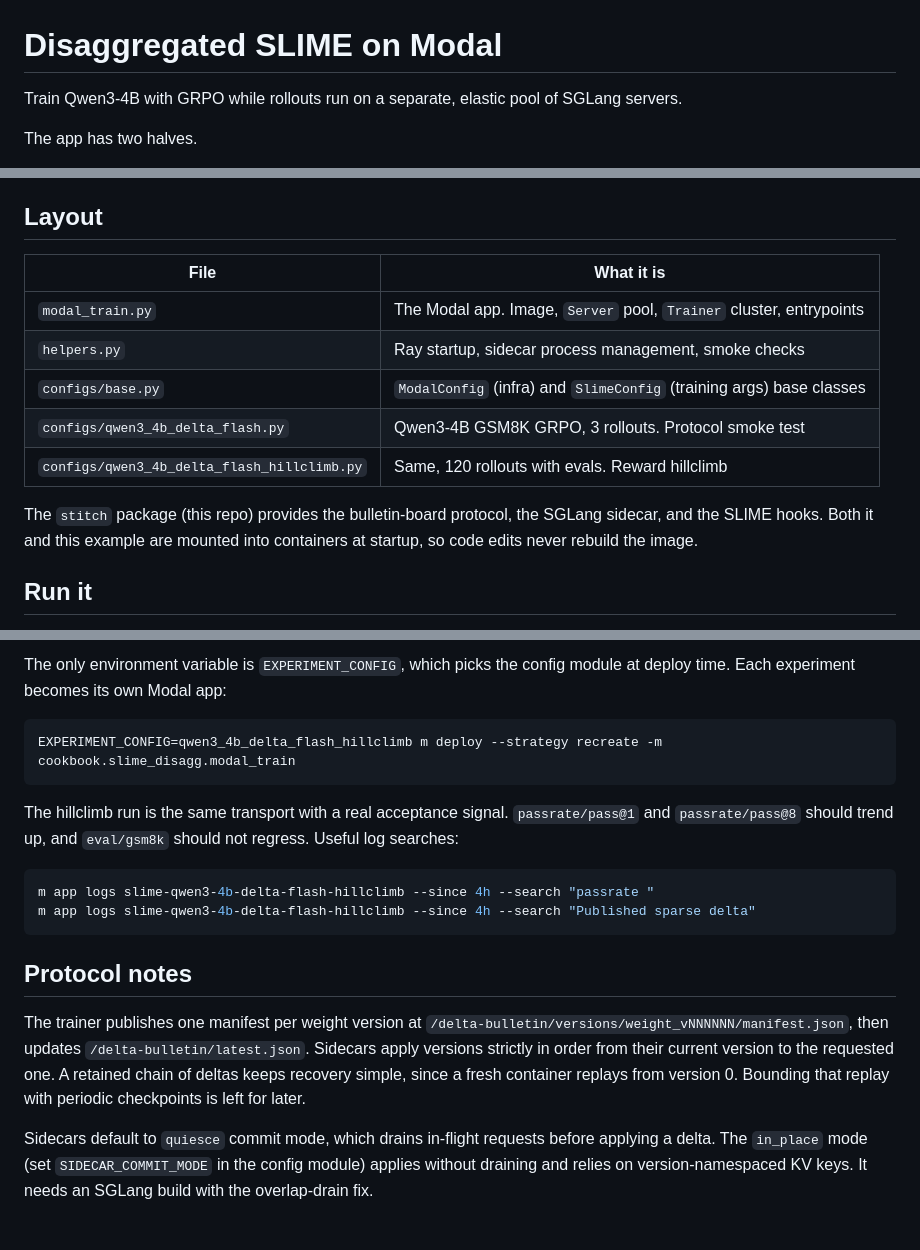
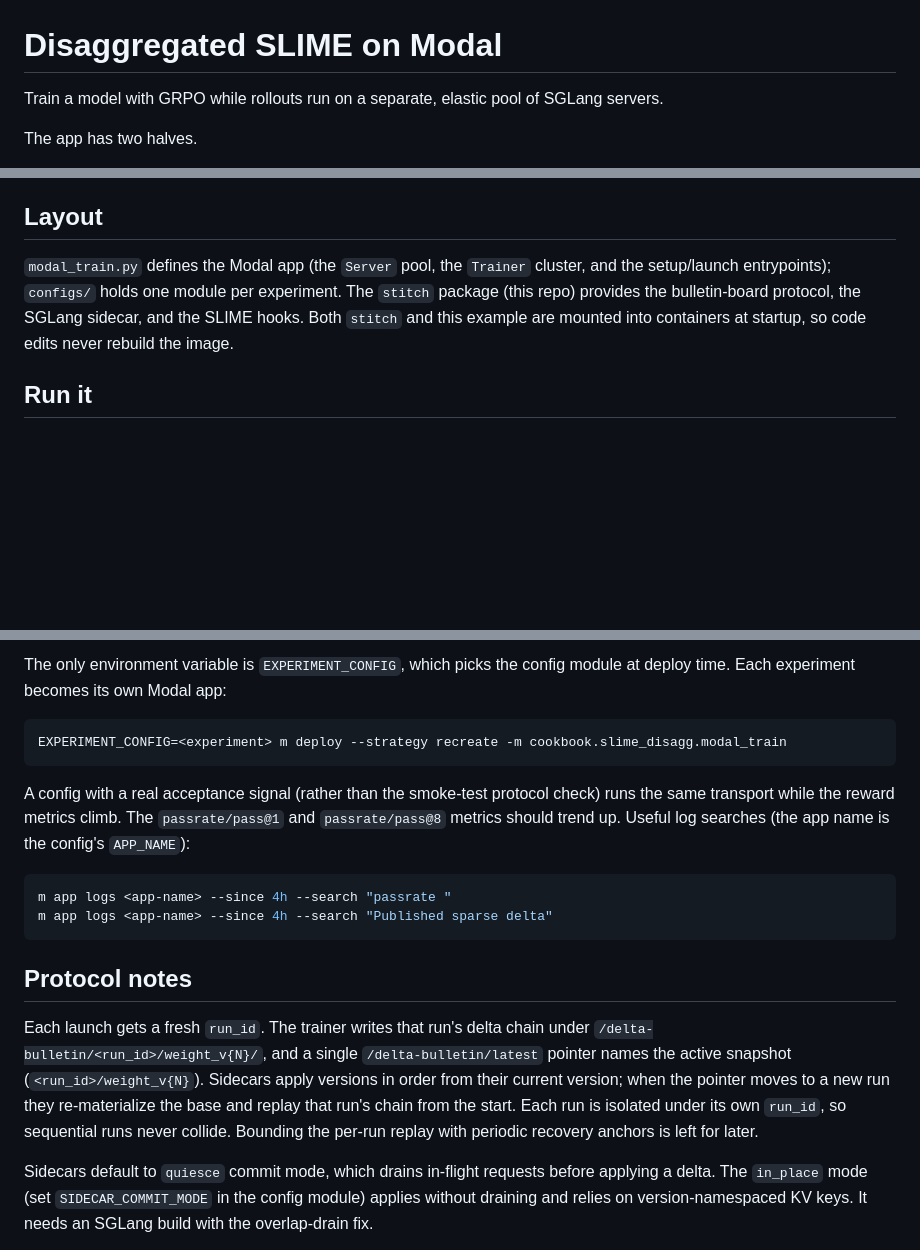
Before and after one commit to modal-projects/stitch, a Markdown page: cookbook/slime_disagg/README.md, 3 parts joined by grey strips. GitHub-like rendering; blank space fills up the shorter version.

Commit message:
doc: update readme

````diff
--- a/cookbook/slime_disagg/README.md
+++ b/cookbook/slime_disagg/README.md
@@ -1,6 +1,6 @@
 # Disaggregated SLIME on Modal
 
-Train Qwen3-4B with GRPO while rollouts run on a separate, elastic pool of
+Train a model with GRPO while rollouts run on a separate, elastic pool of
 SGLang servers.
 
 The app has two halves.
@@ -19,17 +19,12 @@ on its own.
 
 ## Layout
 
-| File | What it is |
-|---|---|
-| `modal_train.py` | The Modal app. Image, `Server` pool, `Trainer` cluster, entrypoints |
-| `helpers.py` | Ray startup, sidecar process management, smoke checks |
-| `configs/base.py` | `ModalConfig` (infra) and `SlimeConfig` (training args) base classes |
-| `configs/qwen3_4b_delta_flash.py` | Qwen3-4B GSM8K GRPO, 3 rollouts. Protocol smoke test |
-| `configs/qwen3_4b_delta_flash_hillclimb.py` | Same, 120 rollouts with evals. Reward hillclimb |
-
-The `stitch` package (this repo) provides the bulletin-board protocol, the
-SGLang sidecar, and the SLIME hooks. Both it and this example are mounted
-into containers at startup, so code edits never rebuild the image.
+`modal_train.py` defines the Modal app (the `Server` pool, the `Trainer`
+cluster, and the setup/launch entrypoints); `configs/` holds one module per
+experiment. The `stitch` package (this repo) provides the bulletin-board
+protocol, the SGLang sidecar, and the SLIME hooks. Both `stitch` and this
+example are mounted into containers at startup, so code edits never rebuild
+the image.
 
 ## Run it
 
@@ -79,26 +74,28 @@ The only environment variable is `EXPERIMENT_CONFIG`, which picks the config
 module at deploy time. Each experiment becomes its own Modal app:
 
 ```bash
-EXPERIMENT_CONFIG=qwen3_4b_delta_flash_hillclimb m deploy --strategy recreate -m cookbook.slime_disagg.modal_train
+EXPERIMENT_CONFIG=<experiment> m deploy --strategy recreate -m cookbook.slime_disagg.modal_train
 ```
 
-The hillclimb run is the same transport with a real acceptance signal.
-`passrate/pass@1` and `passrate/pass@8` should trend up, and `eval/gsm8k`
-should not regress. Useful log searches:
+A config with a real acceptance signal (rather than the smoke-test protocol
+check) runs the same transport while the reward metrics climb. The
+`passrate/pass@1` and `passrate/pass@8` metrics should trend up. Useful log
+searches (the app name is the config's `APP_NAME`):
 
 ```bash
-m app logs slime-qwen3-4b-delta-flash-hillclimb --since 4h --search "passrate "
-m app logs slime-qwen3-4b-delta-flash-hillclimb --since 4h --search "Published sparse delta"
+m app logs <app-name> --since 4h --search "passrate "
+m app logs <app-name> --since 4h --search "Published sparse delta"
 ```
 
 ## Protocol notes
 
-The trainer publishes one manifest per weight version at
-`/delta-bulletin/versions/weight_vNNNNNN/manifest.json`, then updates
-`/delta-bulletin/latest.json`. Sidecars apply versions strictly in order from
-their current version to the requested one. A retained chain of deltas keeps
-recovery simple, since a fresh container replays from version 0. Bounding
-that replay with periodic checkpoints is left for later.
+Each launch gets a fresh `run_id`. The trainer writes that run's delta chain
+under `/delta-bulletin/<run_id>/weight_v{N}/`, and a single `/delta-bulletin/latest`
+pointer names the active snapshot (`<run_id>/weight_v{N}`). Sidecars apply
+versions in order from their current version; when the pointer moves to a new
+run they re-materialize the base and replay that run's chain from the start.
+Each run is isolated under its own `run_id`, so sequential runs never collide.
+Bounding the per-run replay with periodic recovery anchors is left for later.
 
 Sidecars default to `quiesce` commit mode, which drains in-flight requests
 before applying a delta. The `in_place` mode (set `SIDECAR_COMMIT_MODE` in
````
Also changed, not shown: other parts of cookbook/slime_disagg/README.md (+1 -1 lines).
